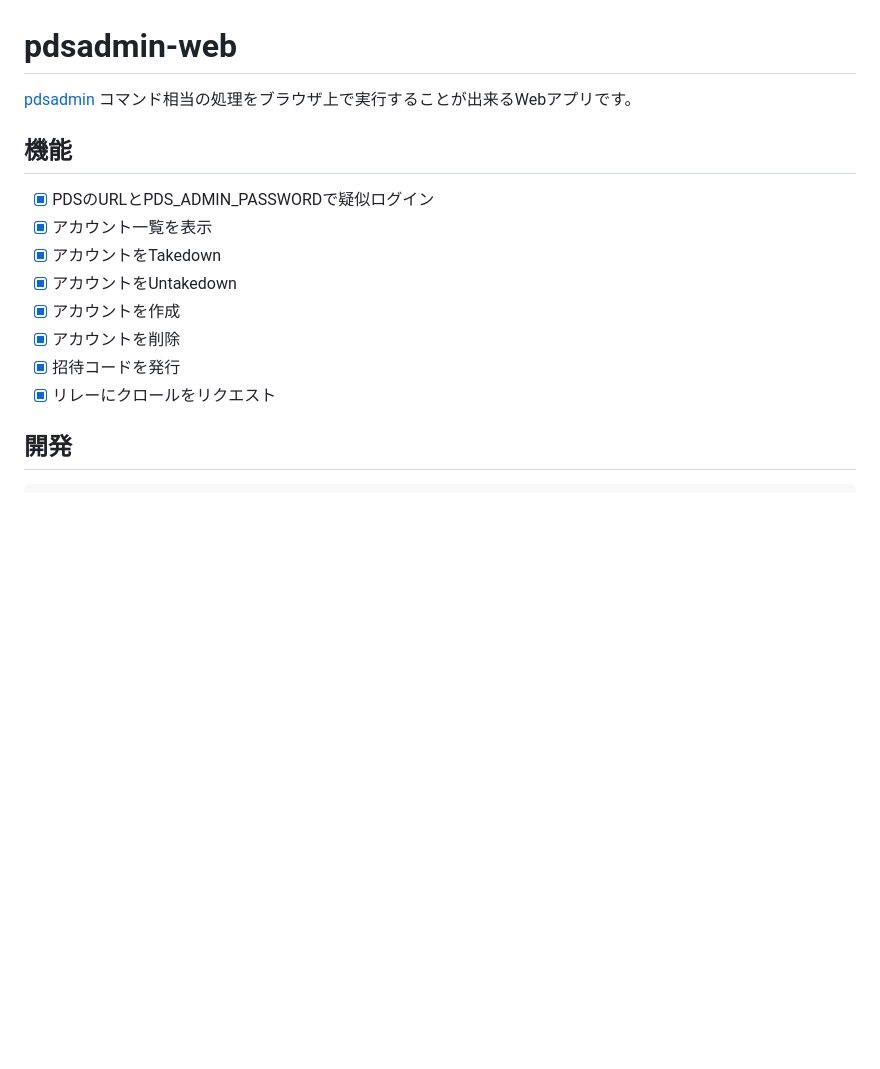
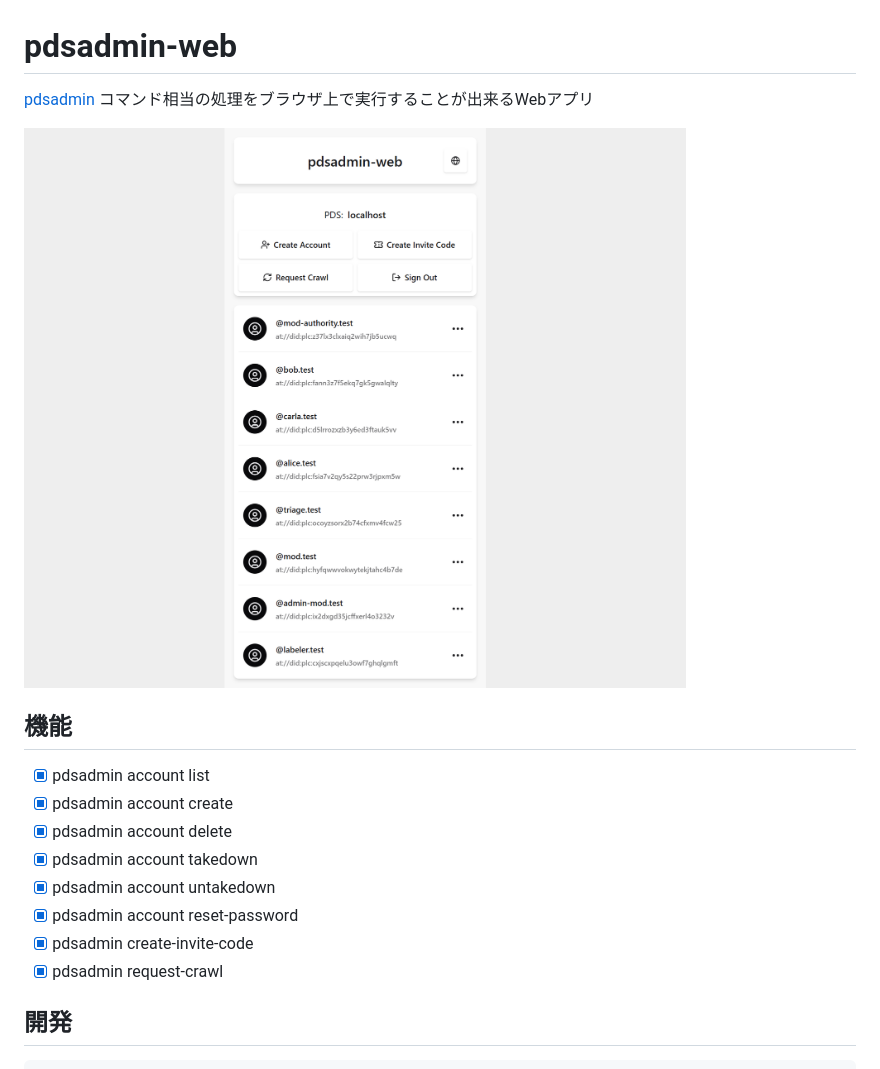
Before and after one commit to mkizka/pdsadmin-web, a Markdown page: README.md, the part around the change. Drawn GitHub-style; pictures changed too: screenshot.png (added); blank space fills up the shorter version.

```diff
--- a/README.md
+++ b/README.md
@@ -1,17 +1,19 @@
 # pdsadmin-web
 
-[pdsadmin](https://github.com/bluesky-social/pds/tree/main/pdsadmin) コマンド相当の処理をブラウザ上で実行することが出来るWebアプリです。
+[pdsadmin](https://github.com/bluesky-social/pds/tree/main/pdsadmin) コマンド相当の処理をブラウザ上で実行することが出来るWebアプリ
+
+![](./screenshot.png)
 
 ## 機能
 
-- [x] PDSのURLとPDS_ADMIN_PASSWORDで疑似ログイン
-- [x] アカウント一覧を表示
-- [x] アカウントをTakedown
-- [x] アカウントをUntakedown
-- [x] アカウントを作成
-- [x] アカウントを削除
-- [x] 招待コードを発行
-- [x] リレーにクロールをリクエスト
+- [x] pdsadmin account list
+- [x] pdsadmin account create
+- [x] pdsadmin account delete
+- [x] pdsadmin account takedown
+- [x] pdsadmin account untakedown
+- [x] pdsadmin account reset-password
+- [x] pdsadmin create-invite-code
+- [x] pdsadmin request-crawl
 
 ## 開発
 
```
